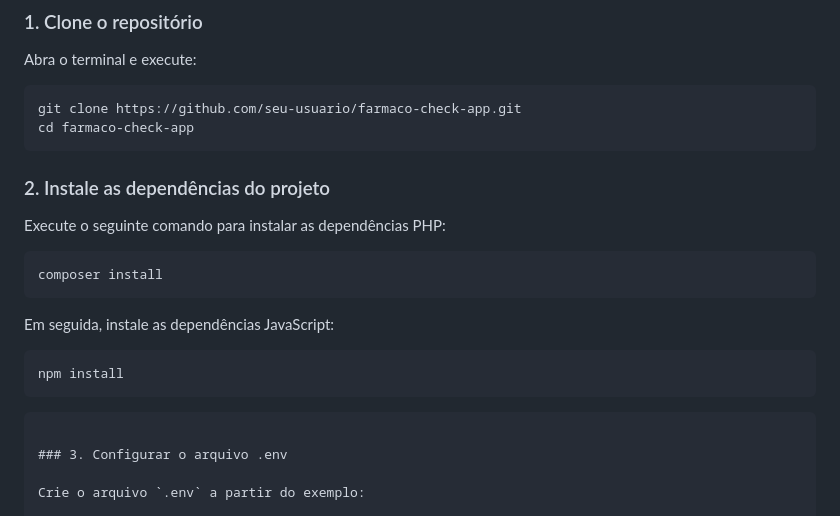
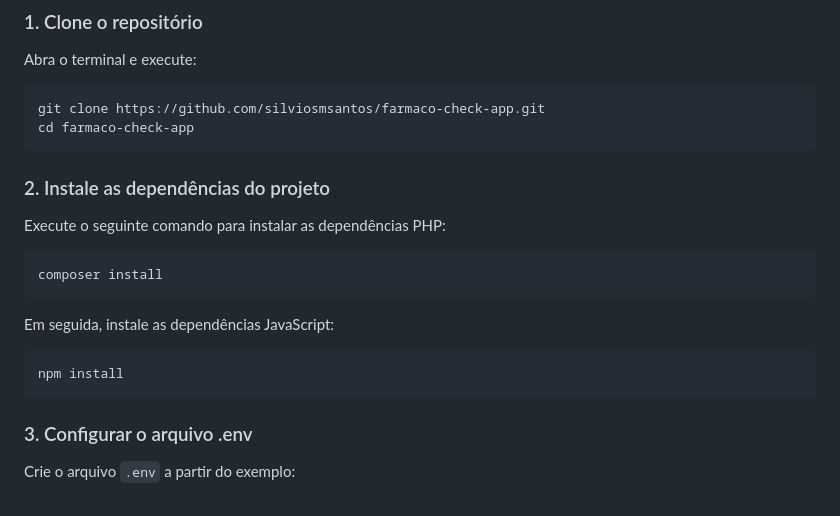
Before and after one commit to silviosmsantos/FarmacoCheck, a Markdown page: README.md, the part around the change printed below. Drawn GitHub-style.

Commit message:
docs: fix ortography error readme.md

````diff
--- a/README.md
+++ b/README.md
@@ -55,7 +55,7 @@ Se você estiver no Windows, recomenda-se usar o [Windows Subsystem for Linux (W
 Abra o terminal e execute:
 
 ```bash
-git clone https://github.com/seu-usuario/farmaco-check-app.git
+git clone https://github.com/silviosmsantos/farmaco-check-app.git
 cd farmaco-check-app
 ```
 
@@ -71,7 +71,6 @@ Em seguida, instale as dependências JavaScript:
 
 ```bash
 npm install
-```
 ```
 
 ### 3. Configurar o arquivo .env
````
Also changed, not shown: other parts of README.md (+1 -1 lines).
